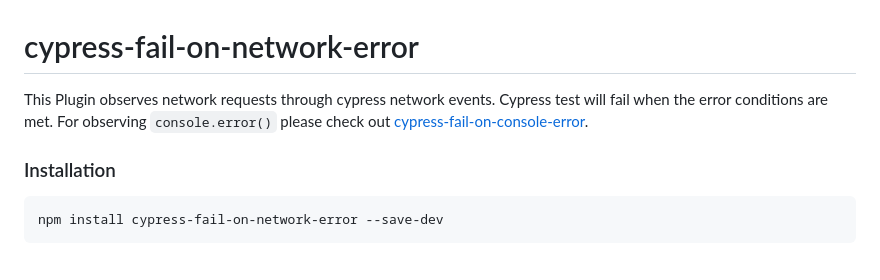
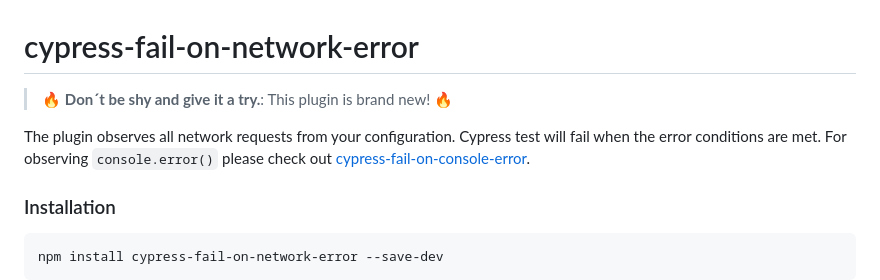
Before and after one commit to nils-hoyer/cypress-fail-on-network-error, a Markdown page: README.md, the part around the change. GitHub-like rendering; blank space fills up the shorter version.

```diff
--- a/README.md
+++ b/README.md
@@ -1,6 +1,8 @@
 # cypress-fail-on-network-error
 
-This Plugin observes network requests through cypress network events. Cypress test will fail when the error conditions are met. For observing `console.error()` please check out [cypress-fail-on-console-error](https://www.npmjs.com/package/cypress-fail-on-console-error).
+> :fire: **Don´t be shy and give it a try.**: This plugin is brand new! :fire:
+
+The plugin observes all network requests from your configuration. Cypress test will fail when the error conditions are met. For observing `console.error()` please check out [cypress-fail-on-console-error](https://www.npmjs.com/package/cypress-fail-on-console-error).
 
 ### Installation
 
```
